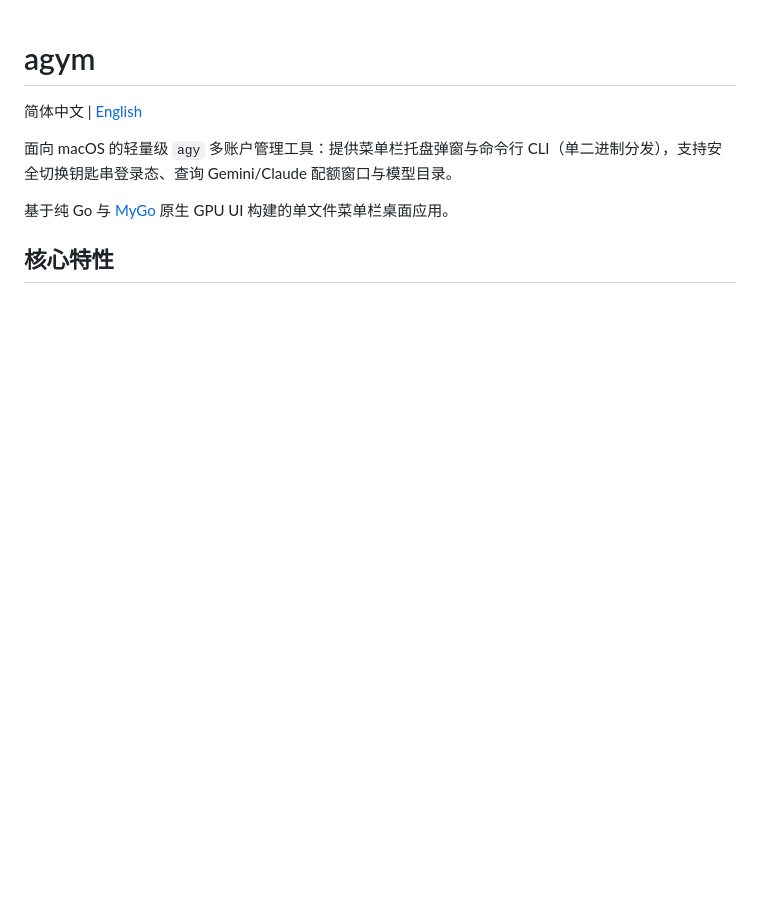
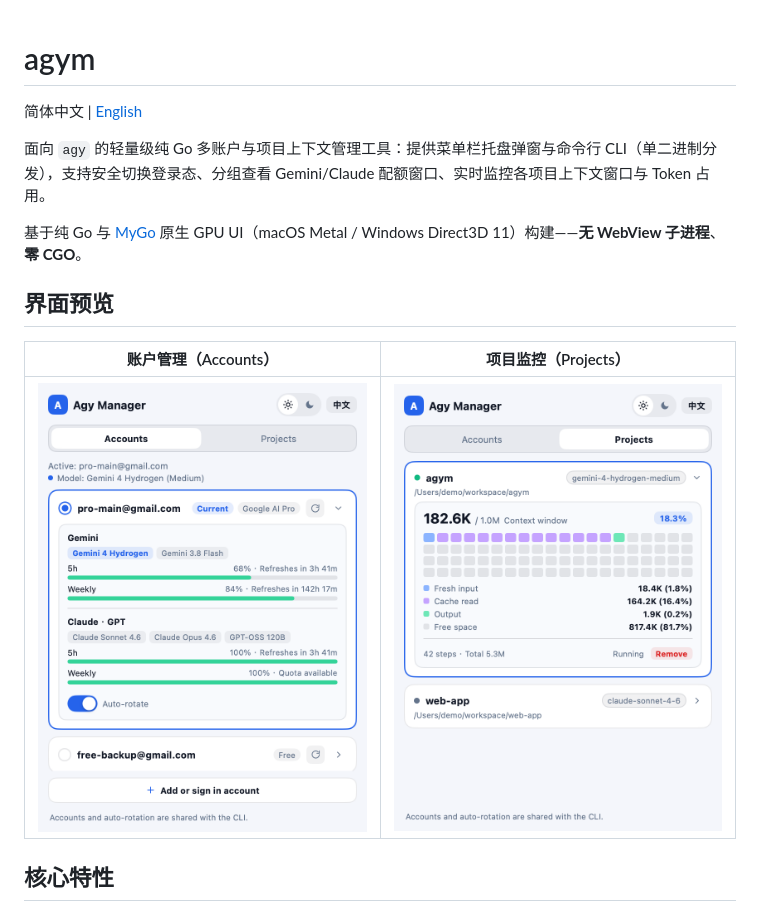
Before and after one commit to GongJS/agym, a Markdown page: README.zh-CN.md, the part around one of its changes. Rendered like a GitHub page; pictures changed too: docs/screenshots/accounts.png (added), docs/screenshots/projects.png (added); blank space fills up the shorter version.

Commit message:
docs: update README with MyGo native UI screenshots, advantages, and install steps

```diff
--- a/README.zh-CN.md
+++ b/README.zh-CN.md
@@ -2,9 +2,15 @@
 
 简体中文 | [English](./README.md)
 
-面向 macOS 的轻量级 `agy` 多账户管理工具：提供菜单栏托盘弹窗与命令行 CLI（单二进制分发），支持安全切换钥匙串登录态、查询 Gemini/Claude 配额窗口与模型目录。
+面向 `agy` 的轻量级纯 Go 多账户与项目上下文管理工具：提供菜单栏托盘弹窗与命令行 CLI（单二进制分发），支持安全切换登录态、分组查看 Gemini/Claude 配额窗口、实时监控各项目上下文窗口与 Token 占用。
 
-基于纯 Go 与 [MyGo](https://github.com/egoist/mygo) 原生 GPU UI 构建的单文件菜单栏桌面应用。
+基于纯 Go 与 [MyGo](https://github.com/egoist/mygo) 原生 GPU UI（macOS Metal / Windows Direct3D 11）构建——**无 WebView 子进程**、**零 CGO**。
+
+## 界面预览
+
+| 账户管理（Accounts） | 项目监控（Projects） |
+| :---: | :---: |
+| <img src="./docs/screenshots/accounts.png" alt="账户界面" width="360" /> | <img src="./docs/screenshots/projects.png" alt="项目界面" width="360" /> |
 
 ## 核心特性
 
```
Also changed, not shown: other parts of README.zh-CN.md (+21 -16 lines), README.md (+29 -18 lines).
